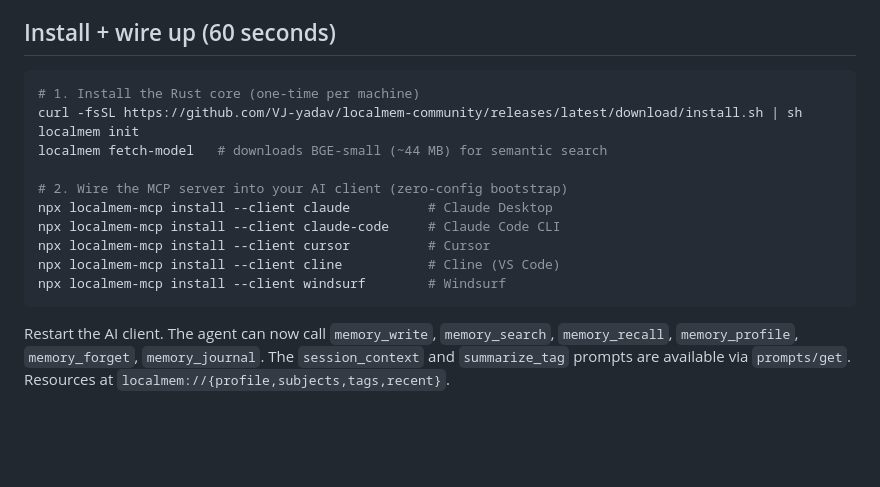
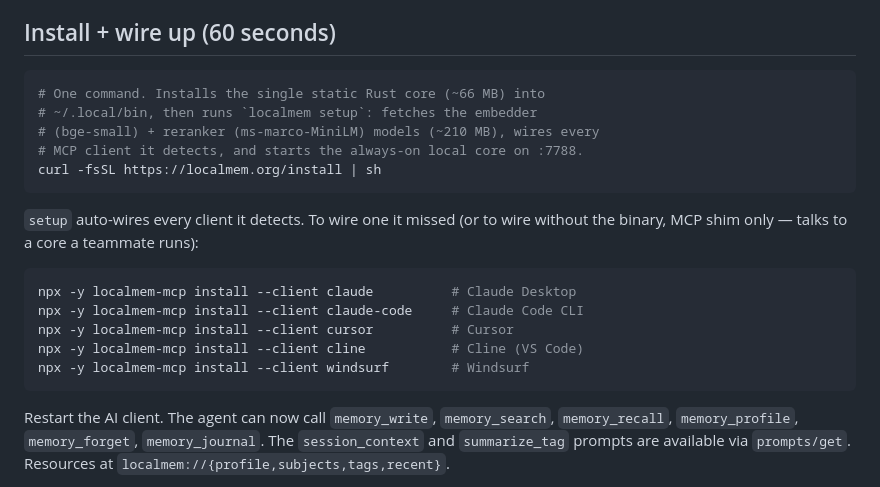
Before and after one commit to VJ-yadav/localmem-public, a Markdown page: mcp-server/README.md, the part around the change. Drawn GitHub-style; blank space fills up the shorter version.

````diff
--- a/mcp-server/README.md
+++ b/mcp-server/README.md
@@ -11,17 +11,22 @@ derived stores; this package just speaks MCP and forwards calls.
 ## Install + wire up (60 seconds)
 
 ```bash
-# 1. Install the Rust core (one-time per machine)
-curl -fsSL https://github.com/VJ-yadav/localmem-community/releases/latest/download/install.sh | sh
-localmem init
-localmem fetch-model   # downloads BGE-small (~44 MB) for semantic search
+# One command. Installs the single static Rust core (~66 MB) into
+# ~/.local/bin, then runs `localmem setup`: fetches the embedder
+# (bge-small) + reranker (ms-marco-MiniLM) models (~210 MB), wires every
+# MCP client it detects, and starts the always-on local core on :7788.
+curl -fsSL https://localmem.org/install | sh
+```
 
-# 2. Wire the MCP server into your AI client (zero-config bootstrap)
-npx localmem-mcp install --client claude          # Claude Desktop
-npx localmem-mcp install --client claude-code     # Claude Code CLI
-npx localmem-mcp install --client cursor          # Cursor
-npx localmem-mcp install --client cline           # Cline (VS Code)
-npx localmem-mcp install --client windsurf        # Windsurf
+`setup` auto-wires every client it detects. To wire one it missed (or to
+wire without the binary, MCP shim only — talks to a core a teammate runs):
+
+```bash
+npx -y localmem-mcp install --client claude          # Claude Desktop
+npx -y localmem-mcp install --client claude-code     # Claude Code CLI
+npx -y localmem-mcp install --client cursor          # Cursor
+npx -y localmem-mcp install --client cline           # Cline (VS Code)
+npx -y localmem-mcp install --client windsurf        # Windsurf
 ```
 
 Restart the AI client. The agent can now call `memory_write`,
````
Also changed, not shown: README.md (+12 -12 lines).
